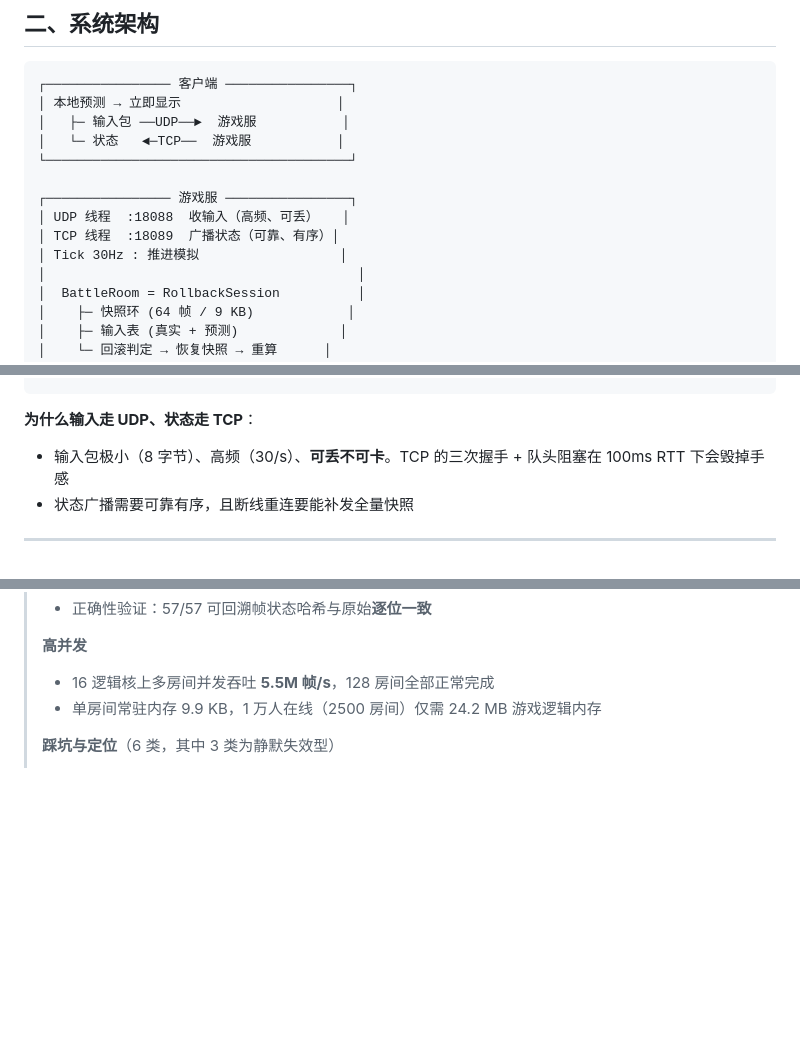
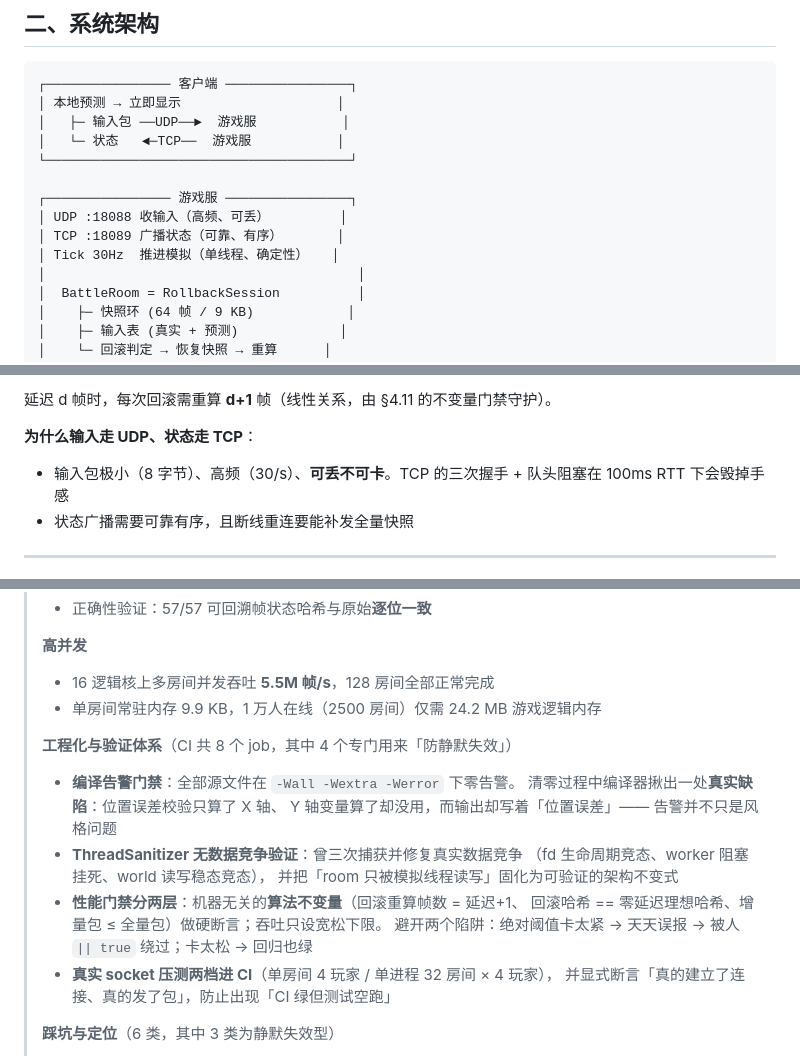
Before and after one commit to yeezus-simplicity/rollback-netcode, a Markdown page: README.md, 3 parts joined by grey strips. Drawn GitHub-style; blank space fills up the shorter version.

```diff
--- a/README.md
+++ b/README.md
@@ -140,9 +140,9 @@
 └───────────────────────────────────────┘
 
 ┌──────────────── 游戏服 ────────────────┐
-│ UDP 线程  :18088  收输入（高频、可丢）   │
-│ TCP 线程  :18089  广播状态（可靠、有序）│
-│ Tick 30Hz : 推进模拟                  │
+│ UDP :18088 收输入（高频、可丢）         │
+│ TCP :18089 广播状态（可靠、有序）       │
+│ Tick 30Hz  推进模拟（单线程、确定性）   │
 │                                        │
 │  BattleRoom = RollbackSession          │
 │    ├─ 快照环 (64 帧 / 9 KB)            │
@@ -153,3 +204,4 @@
+延迟 d 帧时，每次回滚需重算 **d+1** 帧（线性关系，由 §4.11 的不变量门禁守护）。
 
 **为什么输入走 UDP、状态走 TCP**：
 - 输入包极小（8 字节）、高频（30/s）、**可丢不可卡**。TCP 的三次握手 + 队头阻塞在 100ms RTT 下会毁掉手感
@@ -688,6 +740,19 @@ g++ $CXXFLAGS -Isrc src/server_main.cpp -o gameserver $OSFLAG
 > - 16 逻辑核上多房间并发吞吐 **5.5M 帧/s**，128 房间全部正常完成
 > - 单房间常驻内存 9.9 KB，1 万人在线（2500 房间）仅需 24.2 MB 游戏逻辑内存
 >
+> **工程化与验证体系**（CI 共 8 个 job，其中 4 个专门用来「防静默失效」）
+> - **编译告警门禁**：全部源文件在 `-Wall -Wextra -Werror` 下零告警。
+>   清零过程中编译器揪出一处**真实缺陷**：位置误差校验只算了 X 轴、
+>   Y 轴变量算了却没用，而输出却写着「位置误差」—— 告警并不只是风格问题
+> - **ThreadSanitizer 无数据竞争验证**：曾三次捕获并修复真实数据竞争
+>   （fd 生命周期竞态、worker 阻塞挂死、world 读写稳态竞态），
+>   并把「room 只被模拟线程读写」固化为可验证的架构不变式
+> - **性能门禁分两层**：机器无关的**算法不变量**（回滚重算帧数 = 延迟+1、
+>   回滚哈希 == 零延迟理想哈希、增量包 ≤ 全量包）做硬断言；吞吐只设宽松下限。
+>   避开两个陷阱：绝对阈值卡太紧 → 天天误报 → 被人 `|| true` 绕过；卡太松 → 回归也绿
+> - **真实 socket 压测两档进 CI**（单房间 4 玩家 / 单进程 32 房间 × 4 玩家），
+>   并显式断言「真的建立了连接、真的发了包」，防止出现「CI 绿但测试空跑」
+>
 > **踩坑与定位**（6 类，其中 3 类为静默失效型）
 > - 有符号溢出 UB 导致跨优化级别结果分歧
 > - 在途包未记录到达时刻 → 压测 delay 参数完全失效却误判为算法错误
```
Also changed, not shown: other parts of README.md (+51 -0 lines), RELEASE_NOTES_v1.1.0.md (+17 -0 lines).
